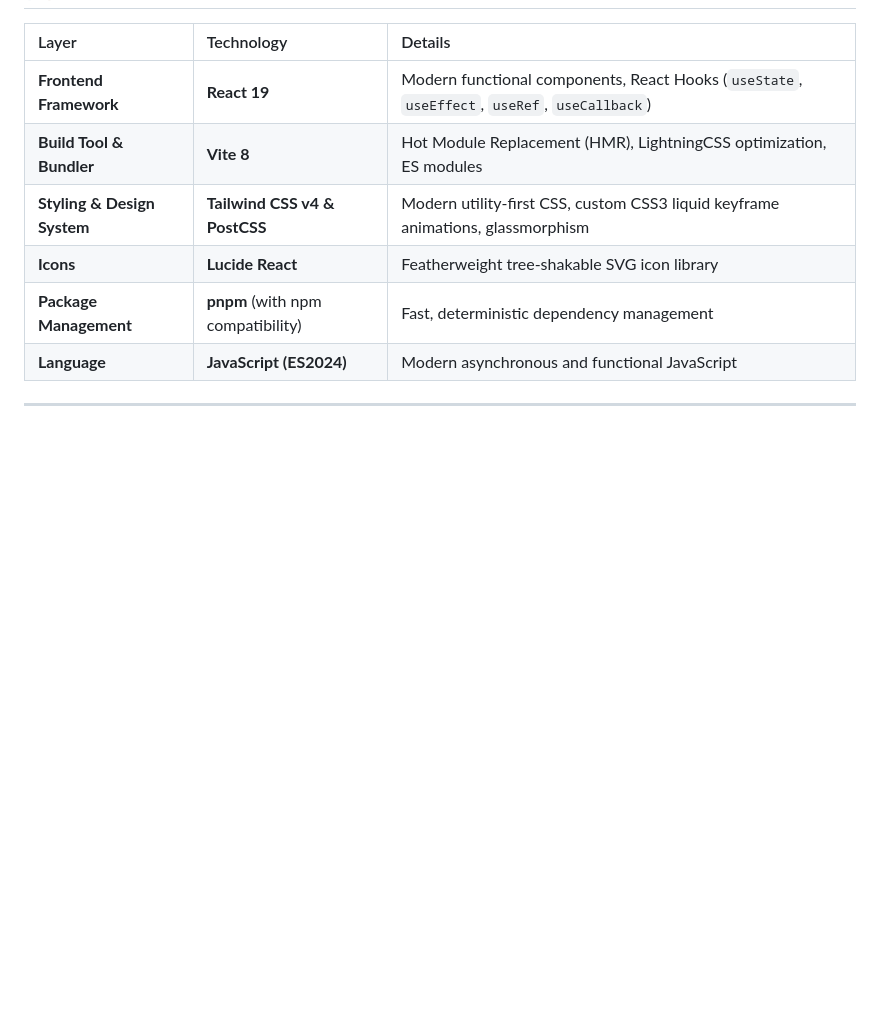
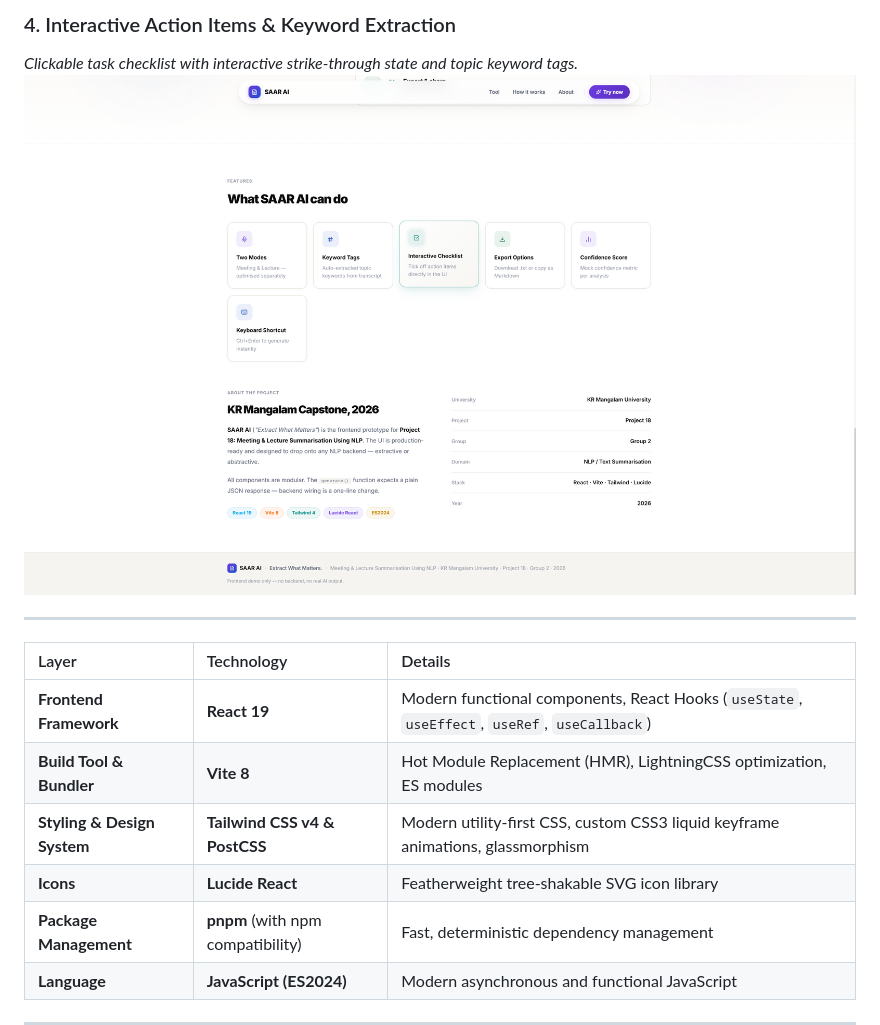
Before and after one commit to JUSSTTMEE07/SAAR-AI, a Markdown page: README.md, the part around one of its changes. GitHub-like rendering; pictures changed too: screenshots/Screenshot_2026-11-25_143734.png (added); blank space fills up the shorter version.

Commit message:
docs: add application screenshots and update README with visual walkthrough

```diff
--- a/README.md
+++ b/README.md
@@ -61,3 +76,8 @@ Standard text summarisers treat all text identically. However, corporate sprint
+### 4. Interactive Action Items & Keyword Extraction
+*Clickable task checklist with interactive strike-through state and topic keyword tags.*
+![SAAR AI Action Items & Keywords](screenshots/Screenshot_2026-11-25_143734.png)
+
+---
 
 | Layer | Technology | Details |
 | :--- | :--- | :--- |
```
Also changed, not shown: other parts of README.md (+16 -1 lines), screenshots/Screenshot_2026-11-25_143624.png (added), screenshots/Screenshot_2026-11-25_143713.png (added), screenshots/Screenshot_2026-11-25_143728.png (added), 1 other file.
